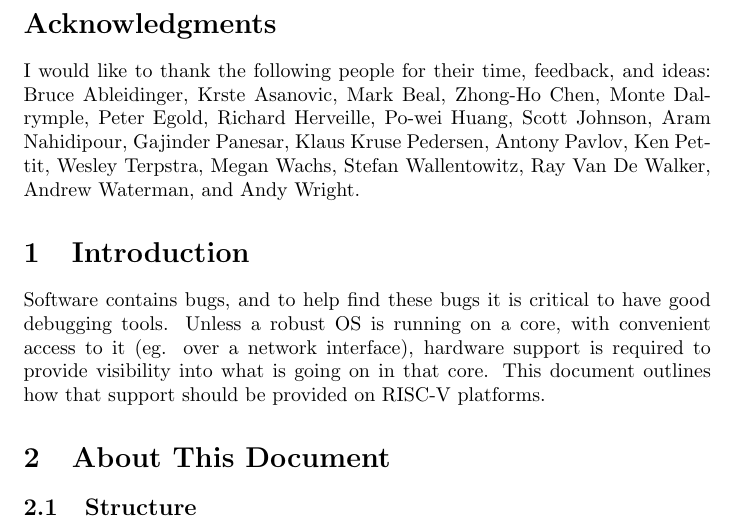
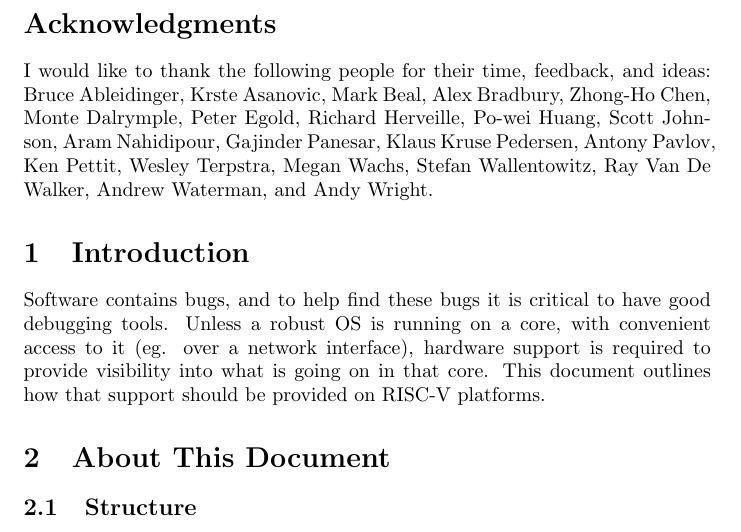
Before and after one commit to riscv/riscv-debug-spec, a LaTeX CV (riscv-debug-spec.tex): part of page 4 of 28, cut so that both start at the same text. Compiled offline with pdfLaTeX; a LaTeX package or settings file that is missing is left out.

Commit message:
Acknowledge Alex.

```diff
--- a/riscv-debug-spec.tex
+++ b/riscv-debug-spec.tex
@@ -114,6 +114,7 @@ I would like to thank the following people for their time, feedback, and ideas:
 Bruce Ableidinger,
 Krste Asanovic,
 Mark Beal,
+Alex Bradbury,
 Zhong-Ho Chen,
 Monte Dalrymple,
 Peter Egold,
```
